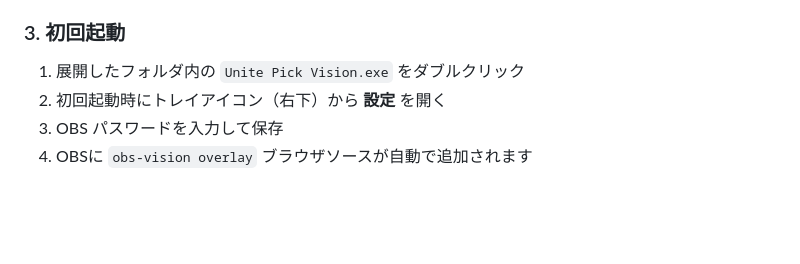
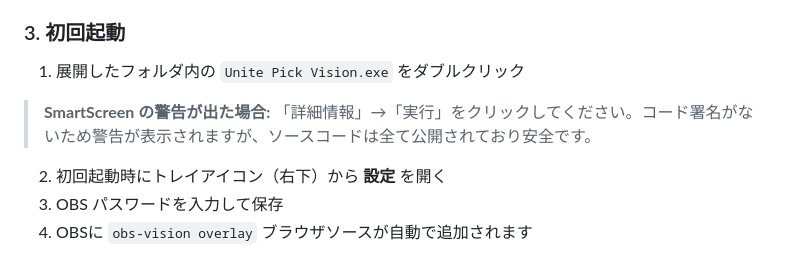
Before and after one commit to harisen/unite-pick-vision, a Markdown page: obs-vision/README.md, the part around the change. Rendered like a GitHub page; blank space fills up the shorter version.

Commit message:
docs: SmartScreen警告の説明追加

```diff
--- a/obs-vision/README.md
+++ b/obs-vision/README.md
@@ -38,6 +38,8 @@ OBS Studio を開いて以下を確認:
 ### 3. 初回起動
 
 1. 展開したフォルダ内の `Unite Pick Vision.exe` をダブルクリック
+
+> **SmartScreen の警告が出た場合:** 「詳細情報」→「実行」をクリックしてください。コード署名がないため警告が表示されますが、ソースコードは全て公開されており安全です。
 2. 初回起動時にトレイアイコン（右下）から **設定** を開く
 3. OBS パスワードを入力して保存
 4. OBSに `obs-vision overlay` ブラウザソースが自動で追加されます
```
